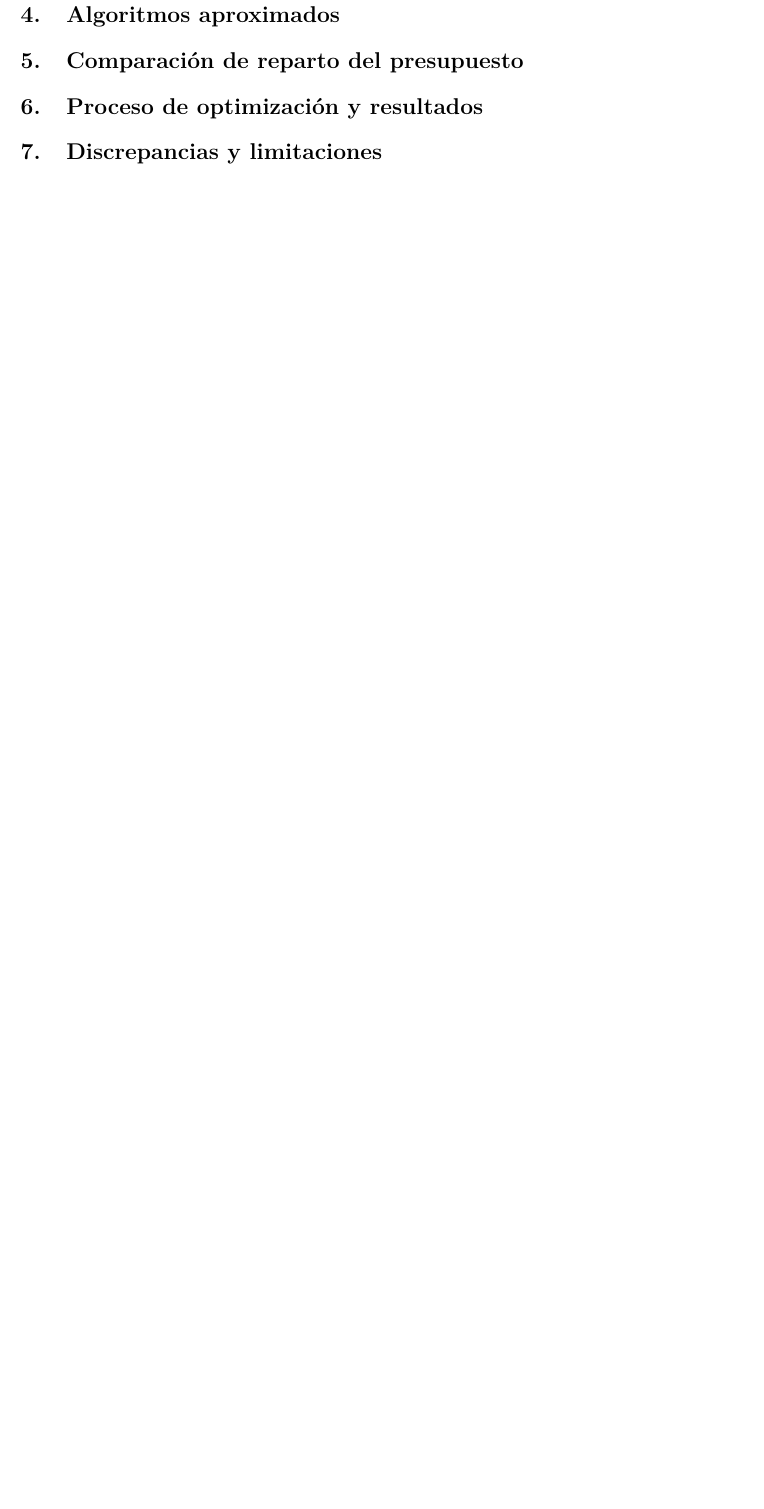
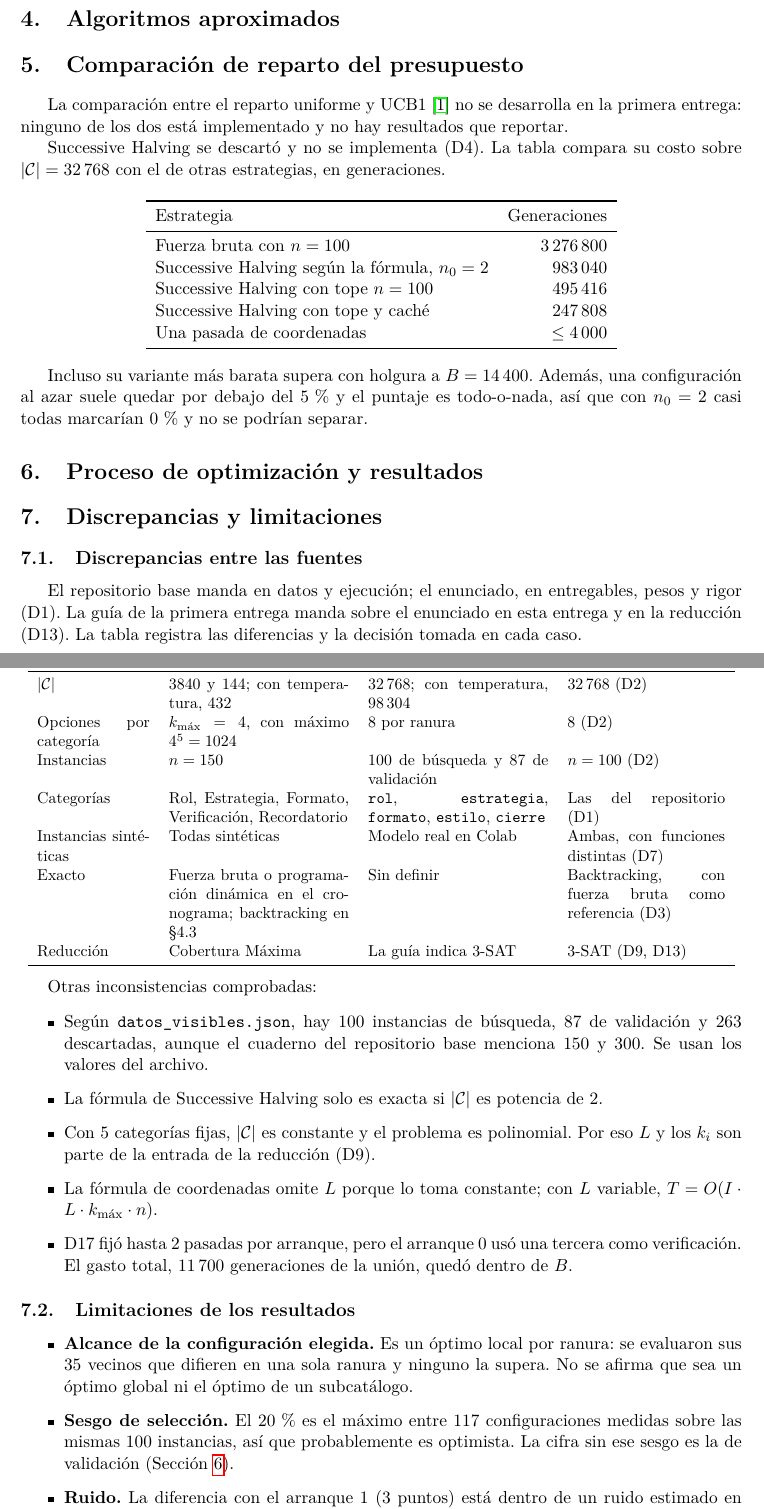
Before and after one commit to Seloga26/ADA2026_2, a LaTeX document (informe/main.tex, which reads informe/secciones/05_reparto.tex, informe/secciones/07_discrepancias.tex): part of page 5 of 5 before the commit and two parts of pages 5 and 6 of 7 after it, the two joined at a grey line, cut so that both start at the same text, the shorter picture padded with empty space. Compiled offline with pdfLaTeX.

Commit message:
docs: redacta las secciones 03, 05 y 07 del informe

```diff
--- a/informe/secciones/05_reparto.tex
+++ b/informe/secciones/05_reparto.tex
@@ -2,4 +2,26 @@
 \section{Comparación de reparto del presupuesto}
 \label{sec:reparto}
 
-% Uniforme frente a UCB1 y descarte de Successive Halving con sus números.
+La comparación entre el reparto uniforme y UCB1~\cite{auer2002} no se desarrolla en la
+primera entrega: ninguno de los dos está implementado y no hay resultados que reportar.
+
+Successive Halving se descartó y no se implementa (D4). La tabla compara su costo sobre
+$|\conf|=32\,768$ con el de otras estrategias, en generaciones.
+
+\begin{center}
+\begin{tabular}{lr}
+\toprule
+Estrategia & Generaciones \\
+\midrule
+Fuerza bruta con $n=100$ & $3\,276\,800$ \\
+Successive Halving según la fórmula, $n_0=2$ & $983\,040$ \\
+Successive Halving con tope $n=100$ & $495\,416$ \\
+Successive Halving con tope y caché & $247\,808$ \\
+Una pasada de coordenadas & $\le 4\,000$ \\
+\bottomrule
+\end{tabular}
+\end{center}
+
+Incluso su variante más barata supera con holgura a $B=14\,400$. Además, una configuración
+al azar suele quedar por debajo del 5\,\% y el puntaje es todo-o-nada, así que con $n_0=2$
+casi todas marcarían 0\,\% y no se podrían separar.
--- a/informe/secciones/07_discrepancias.tex
+++ b/informe/secciones/07_discrepancias.tex
@@ -2,4 +2,54 @@
 \section{Discrepancias y limitaciones}
 \label{sec:discrepancias}
 
-% Tabla de discrepancias de docs/plan.md, sección 2, y límites de los resultados.
+\subsection{Discrepancias entre las fuentes}
+
+El repositorio base manda en datos y ejecución; el enunciado, en entregables, pesos y rigor
+(D1). La guía de la primera entrega manda sobre el enunciado en esta entrega y en la
+reducción (D13). La tabla registra las diferencias y la decisión tomada en cada caso.
+
+\begin{center}
+\small
+\begin{tabular}{p{2.5cm}p{4cm}p{4cm}p{3.5cm}}
+\toprule
+Tema & Enunciado & Repositorio base & Decisión \\
+\midrule
+$|\conf|$ & 3840 y 144; con temperatura, 432 & 32\,768; con temperatura, 98\,304 & 32\,768 (D2) \\
+Opciones por categoría & $k_{\max}=4$, con máximo $4^5=1024$ & 8 por ranura & 8 (D2) \\
+Instancias & $n=150$ & 100 de búsqueda y 87 de validación & $n=100$ (D2) \\
+Categorías & Rol, Estrategia, Formato, Verificación, Recordatorio & \texttt{rol}, \texttt{estrategia}, \texttt{formato}, \texttt{estilo}, \texttt{cierre} & Las del repositorio (D1) \\
+Instancias sintéticas & Todas sintéticas & Modelo real en Colab & Ambas, con funciones distintas (D7) \\
+Exacto & Fuerza bruta o programación dinámica en el cronograma; backtracking en §4.3 & Sin definir & Backtracking, con fuerza bruta como referencia (D3) \\
+Reducción & Cobertura Máxima & La guía indica 3-SAT & 3-SAT (D9, D13) \\
+\bottomrule
+\end{tabular}
+\end{center}
+
+Otras inconsistencias comprobadas:
+
+\begin{itemize}
+  \item Según \texttt{datos\_visibles.json}, hay 100 instancias de búsqueda, 87 de validación
+    y 263 descartadas, aunque el cuaderno del repositorio base menciona 150 y 300. Se usan
+    los valores del archivo.
+  \item La fórmula de Successive Halving solo es exacta si $|\conf|$ es potencia de 2.
+  \item Con 5 categorías fijas, $|\conf|$ es constante y el problema es polinomial. Por eso
+    $L$ y los $k_i$ son parte de la entrada de la reducción (D9).
+  \item La fórmula de coordenadas omite $L$ porque lo toma constante; con $L$ variable,
+    $T=O(I\cdot L\cdot k_{\max}\cdot n)$.
+  \item D17 fijó hasta 2 pasadas por arranque, pero el arranque 0 usó una tercera como
+    verificación. El gasto total, 11\,700 generaciones de la unión, quedó dentro de $B$.
+\end{itemize}
+
+\subsection{Limitaciones de los resultados}
+
+\begin{itemize}
+  \item \textbf{Alcance de la configuración elegida.} Es un óptimo local por ranura: se
+    evaluaron sus 35 vecinos que difieren en una sola ranura y ninguno la supera. No se
+    afirma que sea un óptimo global ni el óptimo de un subcatálogo.
+  \item \textbf{Sesgo de selección.} El 20\,\% es el máximo entre 117 configuraciones medidas
+    sobre las mismas 100 instancias, así que probablemente es optimista. La cifra sin ese
+    sesgo es la de validación (Sección~\ref{sec:experimentos}).
+  \item \textbf{Ruido.} La diferencia con el arranque 1 (3 puntos) está dentro de un ruido
+    estimado en unos 4 puntos con 100 instancias. Esa estimación es teórica, no una medición
+    entre semillas, y la elección sale de una regla fijada antes de validar.
+  \item \textbf{Arranques no independientes.} El arranque 1 usó exclusiones derivadas del
```
Also changed, not shown: AGENTS.md (+3 -5 lines), informe/secciones/03_exacto.tex (+12 -1 lines), informe/secciones/07_discrepancias.tex (12 more changed lines).
